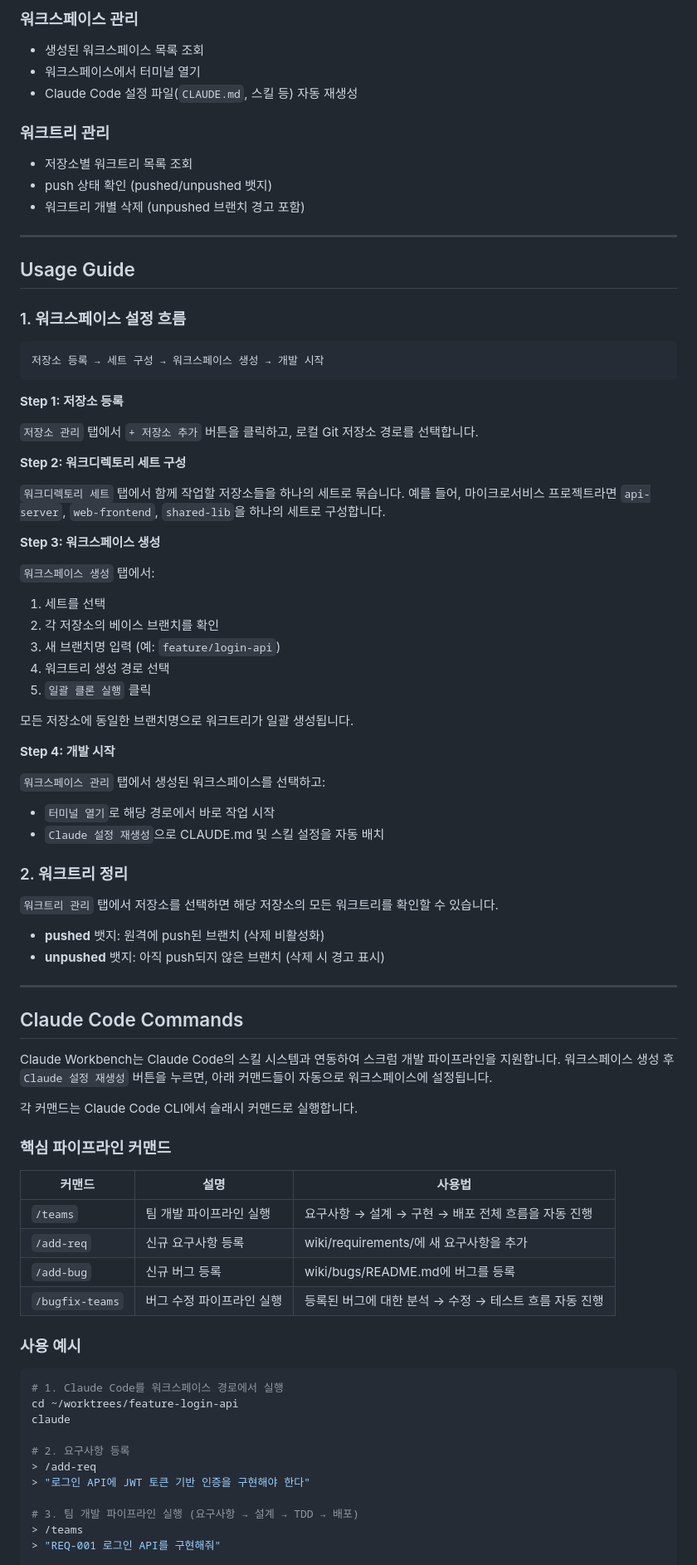
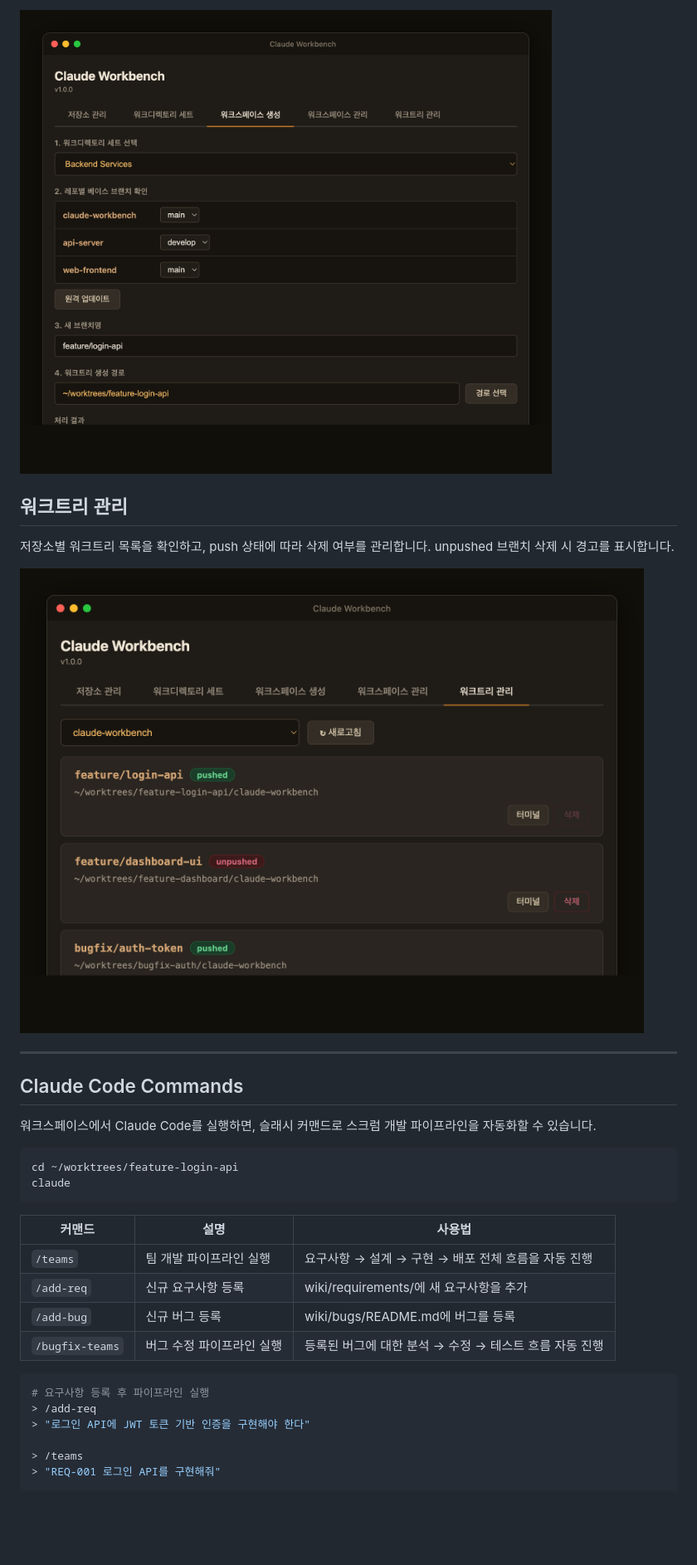
Before and after one commit to draft-dhgo/claude-workbench, a Markdown page: README.md, the part around one of its changes. Shown at 83% size. Drawn GitHub-style; blank space fills up the shorter version.

````diff
--- a/README.md
+++ b/README.md
@@ -47,66 +34,22 @@
 
-### 워크스페이스 관리
-- 생성된 워크스페이스 목록 조회
-- 워크스페이스에서 터미널 열기
-- Claude Code 설정 파일(`CLAUDE.md`, 스킬 등) 자동 재생성
+![워크스페이스 생성](docs/screenshot-workspace-create.png)
 
-### 워크트리 관리
-- 저장소별 워크트리 목록 조회
-- push 상태 확인 (pushed/unpushed 뱃지)
-- 워크트리 개별 삭제 (unpushed 브랜치 경고 포함)
+## 워크트리 관리
 
----
+저장소별 워크트리 목록을 확인하고, push 상태에 따라 삭제 여부를 관리합니다. unpushed 브랜치 삭제 시 경고를 표시합니다.
 
-## Usage Guide
-
-### 1. 워크스페이스 설정 흐름
-
-```
-저장소 등록 → 세트 구성 → 워크스페이스 생성 → 개발 시작
-```
-
-**Step 1: 저장소 등록**
-
-`저장소 관리` 탭에서 `+ 저장소 추가` 버튼을 클릭하고, 로컬 Git 저장소 경로를 선택합니다.
-
-**Step 2: 워크디렉토리 세트 구성**
-
-`워크디렉토리 세트` 탭에서 함께 작업할 저장소들을 하나의 세트로 묶습니다.
-예를 들어, 마이크로서비스 프로젝트라면 `api-server`, `web-frontend`, `shared-lib`을 하나의 세트로 구성합니다.
-
-**Step 3: 워크스페이스 생성**
-
-`워크스페이스 생성` 탭에서:
-1. 세트를 선택
-2. 각 저장소의 베이스 브랜치를 확인
-3. 새 브랜치명 입력 (예: `feature/login-api`)
-4. 워크트리 생성 경로 선택
-5. `일괄 클론 실행` 클릭
-
-모든 저장소에 동일한 브랜치명으로 워크트리가 일괄 생성됩니다.
-
-**Step 4: 개발 시작**
-
-`워크스페이스 관리` 탭에서 생성된 워크스페이스를 선택하고:
-- `터미널 열기`로 해당 경로에서 바로 작업 시작
-- `Claude 설정 재생성`으로 CLAUDE.md 및 스킬 설정을 자동 배치
-
-### 2. 워크트리 정리
-
-`워크트리 관리` 탭에서 저장소를 선택하면 해당 저장소의 모든 워크트리를 확인할 수 있습니다.
-- **pushed** 뱃지: 원격에 push된 브랜치 (삭제 비활성화)
-- **unpushed** 뱃지: 아직 push되지 않은 브랜치 (삭제 시 경고 표시)
+![워크트리 관리](docs/screenshot-worktree-manage.png)
 
 ---
 
 ## Claude Code Commands
 
-Claude Workbench는 Claude Code의 스킬 시스템과 연동하여 스크럼 개발 파이프라인을 지원합니다.
-워크스페이스 생성 후 `Claude 설정 재생성` 버튼을 누르면, 아래 커맨드들이 자동으로 워크스페이스에 설정됩니다.
+워크스페이스에서 Claude Code를 실행하면, 슬래시 커맨드로 스크럼 개발 파이프라인을 자동화할 수 있습니다.
 
-각 커맨드는 Claude Code CLI에서 슬래시 커맨드로 실행합니다.
-
-### 핵심 파이프라인 커맨드
+```bash
+cd ~/worktrees/feature-login-api
+claude
+```
 
 | 커맨드 | 설명 | 사용법 |
 |--------|------|--------|
@@ -115,18 +58,11 @@ Claude Workbench는 Claude Code의 스킬 시스템과 연동하여 스크럼
 | `/add-bug` | 신규 버그 등록 | wiki/bugs/README.md에 버그를 등록 |
 | `/bugfix-teams` | 버그 수정 파이프라인 실행 | 등록된 버그에 대한 분석 → 수정 → 테스트 흐름 자동 진행 |
 
-### 사용 예시
-
 ```bash
-# 1. Claude Code를 워크스페이스 경로에서 실행
-cd ~/worktrees/feature-login-api
-claude
-
-# 2. 요구사항 등록
+# 요구사항 등록 후 파이프라인 실행
 > /add-req
 > "로그인 API에 JWT 토큰 기반 인증을 구현해야 한다"
 
-# 3. 팀 개발 파이프라인 실행 (요구사항 → 설계 → TDD → 배포)
 > /teams
 > "REQ-001 로그인 API를 구현해줘"
 
````
Also changed, not shown: other parts of README.md (+45 -42 lines), docs/screenshot-wiki-dashboard.png (added), docs/screenshot-wiki-trace.png (added), 2 other files.
